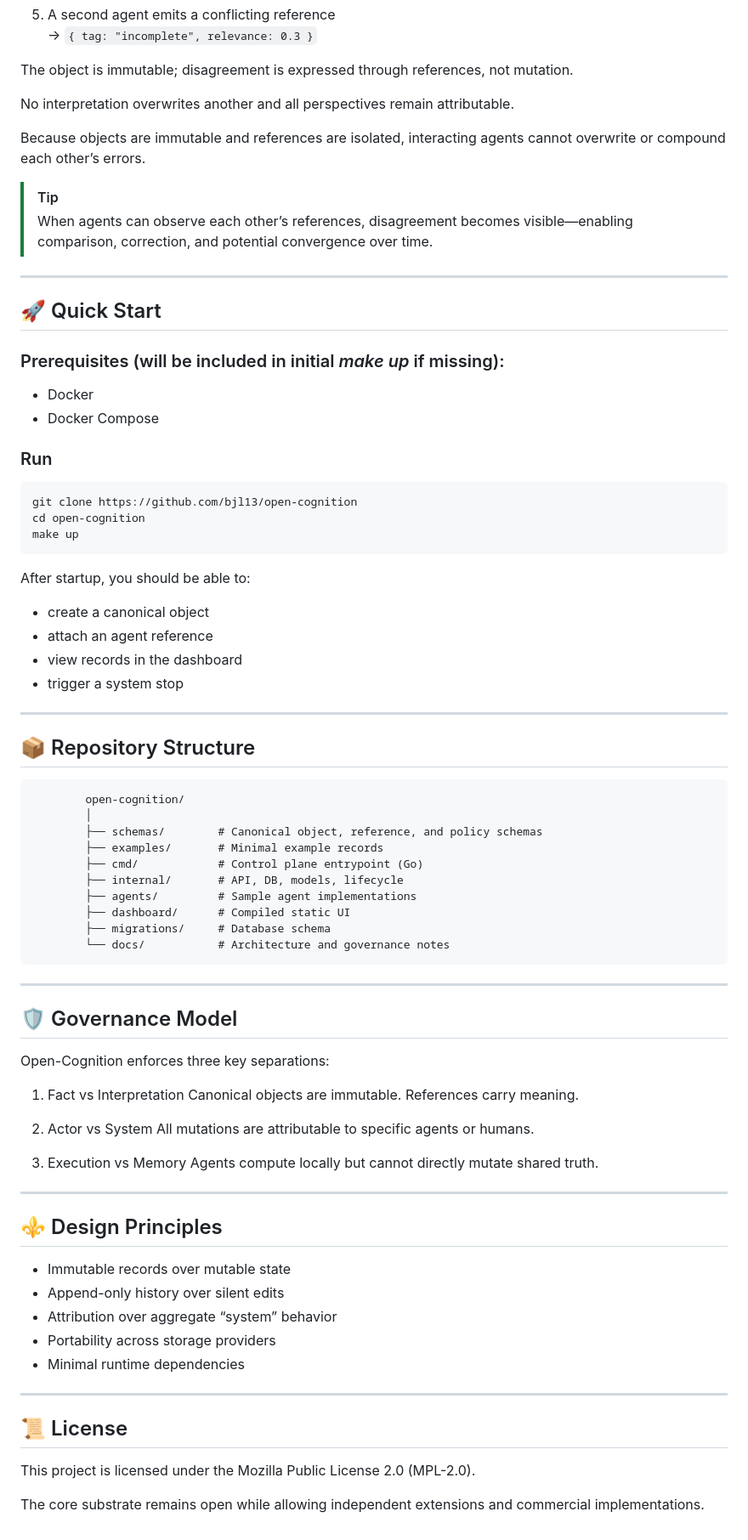
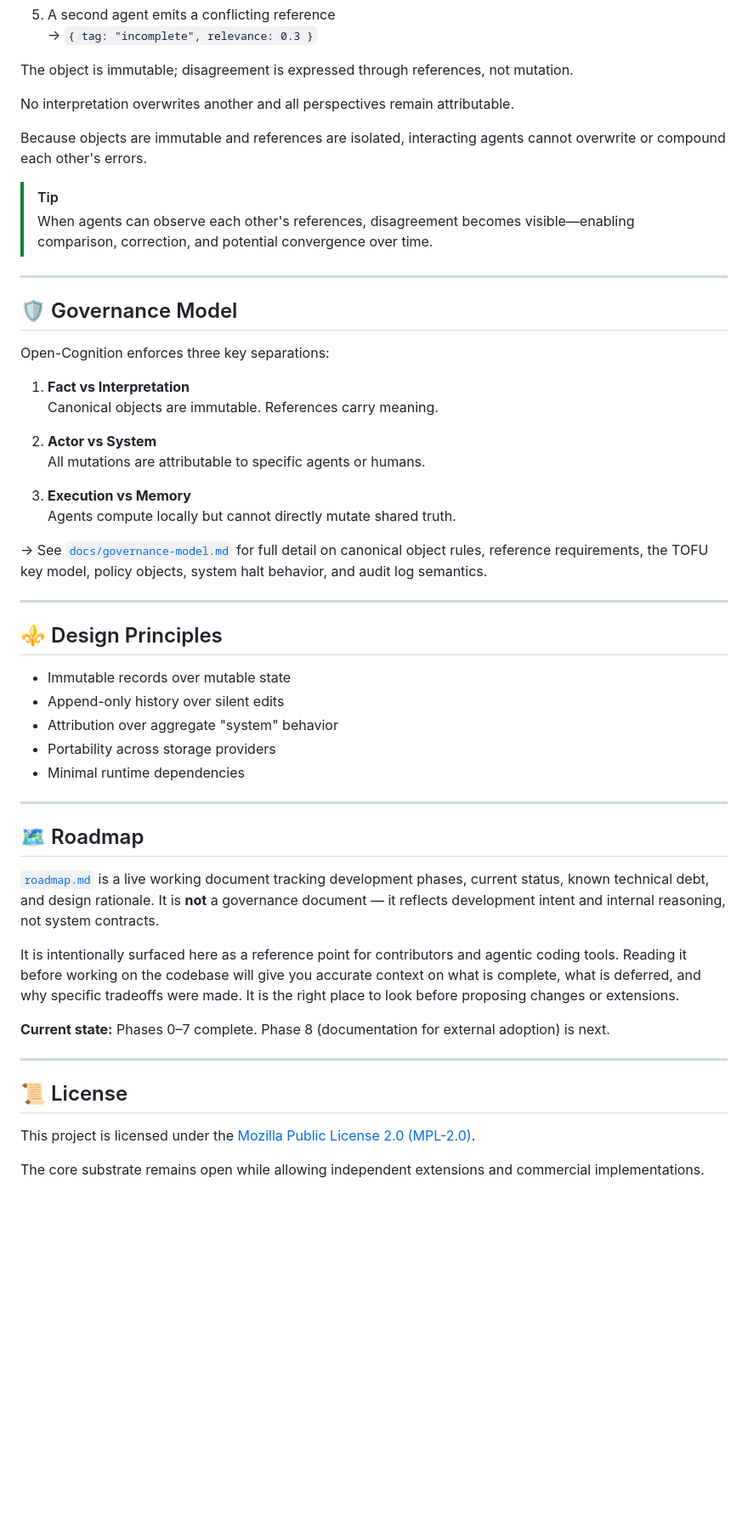
Before and after one commit to bjl13/open-cognition, a Markdown page: README.md, the part around one of its changes. Shown at 85% size. Drawn GitHub-style; blank space fills up the shorter version.

````diff
--- a/README.md
+++ b/README.md
@@ -236,54 +338,12 @@ An agent analyzes a document:
 
 The object is immutable; disagreement is expressed through references, not mutation.
 
-
 No interpretation overwrites another and all perspectives remain attributable.
 
-Because objects are immutable and references are isolated, interacting agents cannot overwrite or compound each other’s errors.
+Because objects are immutable and references are isolated, interacting agents cannot overwrite or compound each other's errors.
 
 > [!TIP]
-> When agents can observe each other’s references, disagreement becomes visible—enabling comparison, correction, and potential convergence over time.
----
-
-## 🚀 Quick Start
-
-### Prerequisites (will be included in initial _make up_ if missing):
-
-- Docker
-- Docker Compose
-
-### Run
-
-```bash
-git clone https://github.com/bjl13/open-cognition
-cd open-cognition
-make up
-```
-
-After startup, you should be able to:
-
-- create a canonical object
-- attach an agent reference
-- view records in the dashboard
-- trigger a system stop
-
-
----
-
-## 📦 Repository Structure
-
-```
-		open-cognition/
-		│
-		├── schemas/        # Canonical object, reference, and policy schemas
-		├── examples/       # Minimal example records
-		├── cmd/            # Control plane entrypoint (Go)
-		├── internal/       # API, DB, models, lifecycle
-		├── agents/         # Sample agent implementations
-		├── dashboard/      # Compiled static UI
-		├── migrations/     # Database schema
-		└── docs/           # Architecture and governance notes
-```
+> When agents can observe each other's references, disagreement becomes visible—enabling comparison, correction, and potential convergence over time.
 
 ---
 
@@ -291,14 +351,16 @@ After startup, you should be able to:
 
 Open-Cognition enforces three key separations:
 
-  1.	Fact vs Interpretation
-Canonical objects are immutable. References carry meaning.
+1. **Fact vs Interpretation**
+   Canonical objects are immutable. References carry meaning.
 
-  2.	Actor vs System
-All mutations are attributable to specific agents or humans.
+2. **Actor vs System**
+   All mutations are attributable to specific agents or humans.
 
-  3.	Execution vs Memory
-Agents compute locally but cannot directly mutate shared truth.
+3. **Execution vs Memory**
+   Agents compute locally but cannot directly mutate shared truth.
+
+→ See [`docs/governance-model.md`](docs/governance-model.md) for full detail on canonical object rules, reference requirements, the TOFU key model, policy objects, system halt behavior, and audit log semantics.
 
 ---
 
@@ -306,14 +368,24 @@ Agents compute locally but cannot directly mutate shared truth.
 
 - Immutable records over mutable state
 - Append-only history over silent edits
-- Attribution over aggregate “system” behavior
+- Attribution over aggregate "system" behavior
 - Portability across storage providers
 - Minimal runtime dependencies
 
 ---
 
-##  📜 License
+## 🗺️ Roadmap
 
-This project is licensed under the Mozilla Public License 2.0 (MPL-2.0).
+[`roadmap.md`](roadmap.md) is a live working document tracking development phases, current status, known technical debt, and design rationale. It is **not** a governance document — it reflects development intent and internal reasoning, not system contracts.
+
+It is intentionally surfaced here as a reference point for contributors and agentic coding tools. Reading it before working on the codebase will give you accurate context on what is complete, what is deferred, and why specific tradeoffs were made. It is the right place to look before proposing changes or extensions.
+
+**Current state:** Phases 0–7 complete. Phase 8 (documentation for external adoption) is next.
+
+---
+
+## 📜 License
+
+This project is licensed under the [Mozilla Public License 2.0 (MPL-2.0)](https://www.mozilla.org/en-US/MPL/2.0/).
 
 The core substrate remains open while allowing independent extensions and commercial implementations.
````
Also changed, not shown: other parts of README.md (+107 -5 lines).
